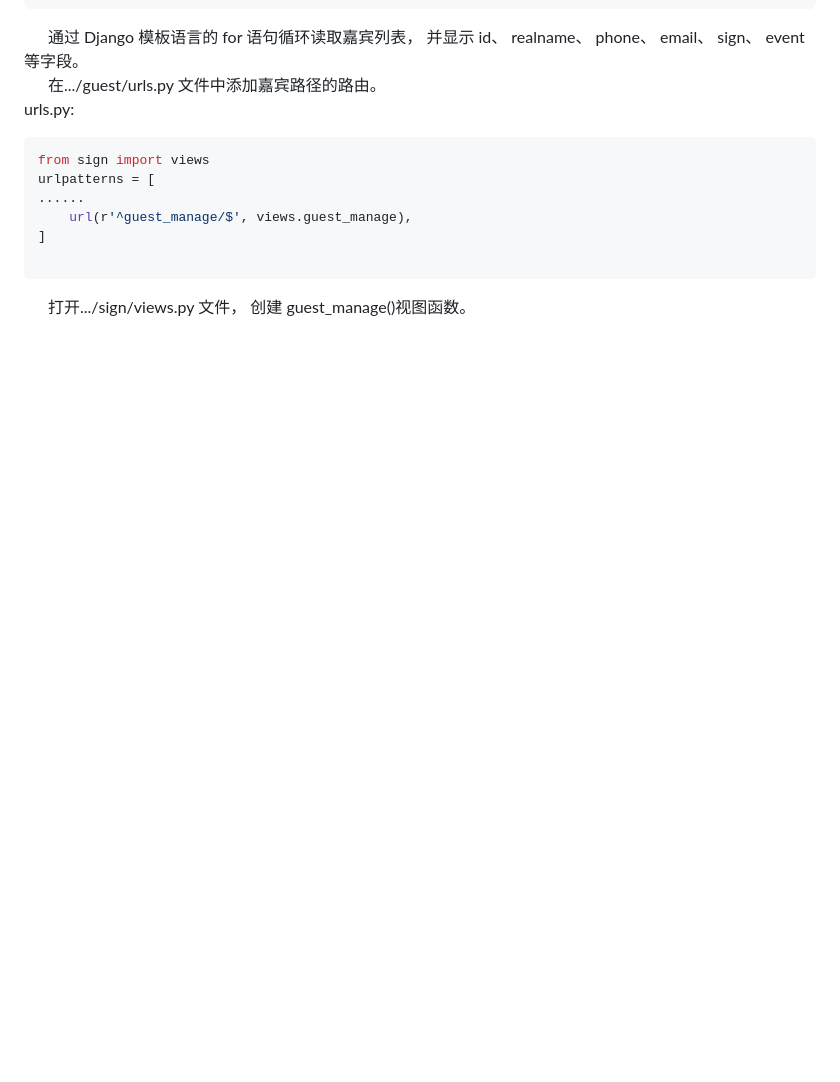
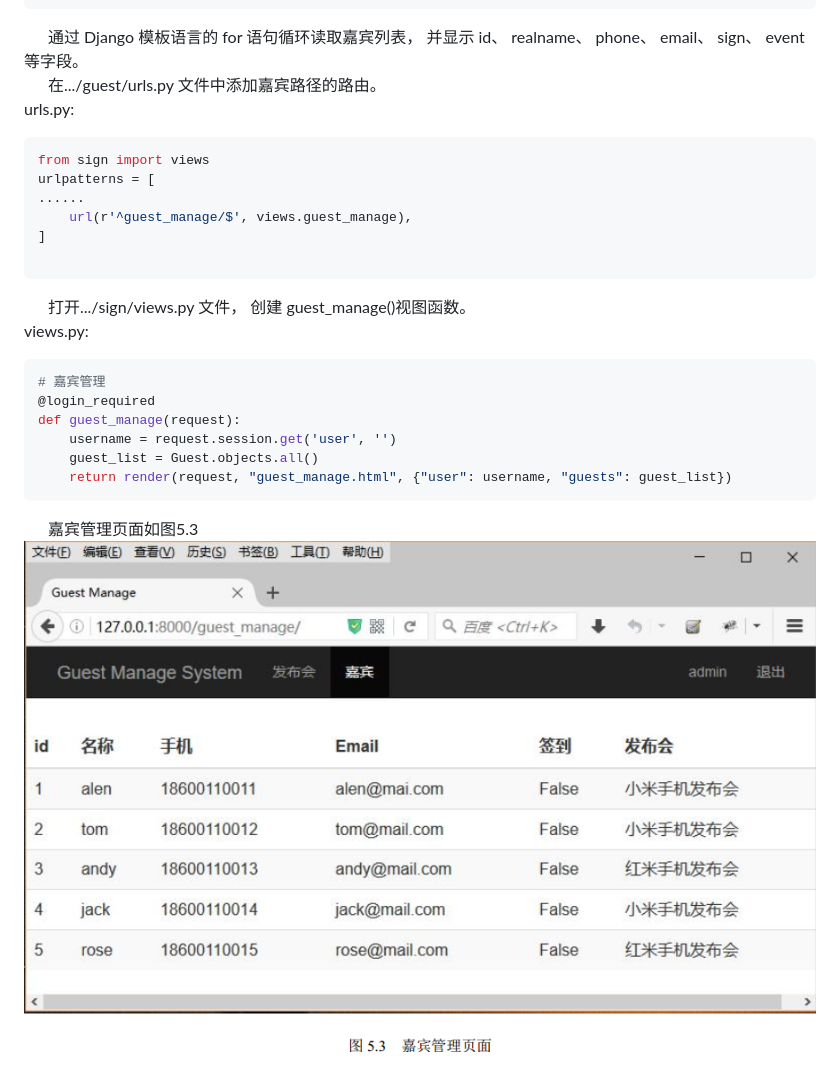
Before and after one commit to 15529343201/guest, a Markdown page: README.md, the part around the change. Drawn GitHub-style; pictures changed too: image/5.3.PNG (added); blank space fills up the shorter version.

Commit message:
add chapter5

````diff
--- a/README.md
+++ b/README.md
@@ -1649,3 +1649,14 @@ urlpatterns = [
 
 ```
 &emsp;&emsp;打开.../sign/views.py 文件， 创建 guest_manage()视图函数。<br>
+views.py:<br>
+```Python
+# 嘉宾管理
+@login_required
+def guest_manage(request):
+    username = request.session.get('user', '')
+    guest_list = Guest.objects.all()
+    return render(request, "guest_manage.html", {"user": username, "guests": guest_list})
+```
+&emsp;&emsp;嘉宾管理页面如图5.3<br>
+![image](https://github.com/15529343201/guest/blob/chapter5/image/5.3.PNG)<br>
````
Also changed, not shown: 1 other file.
